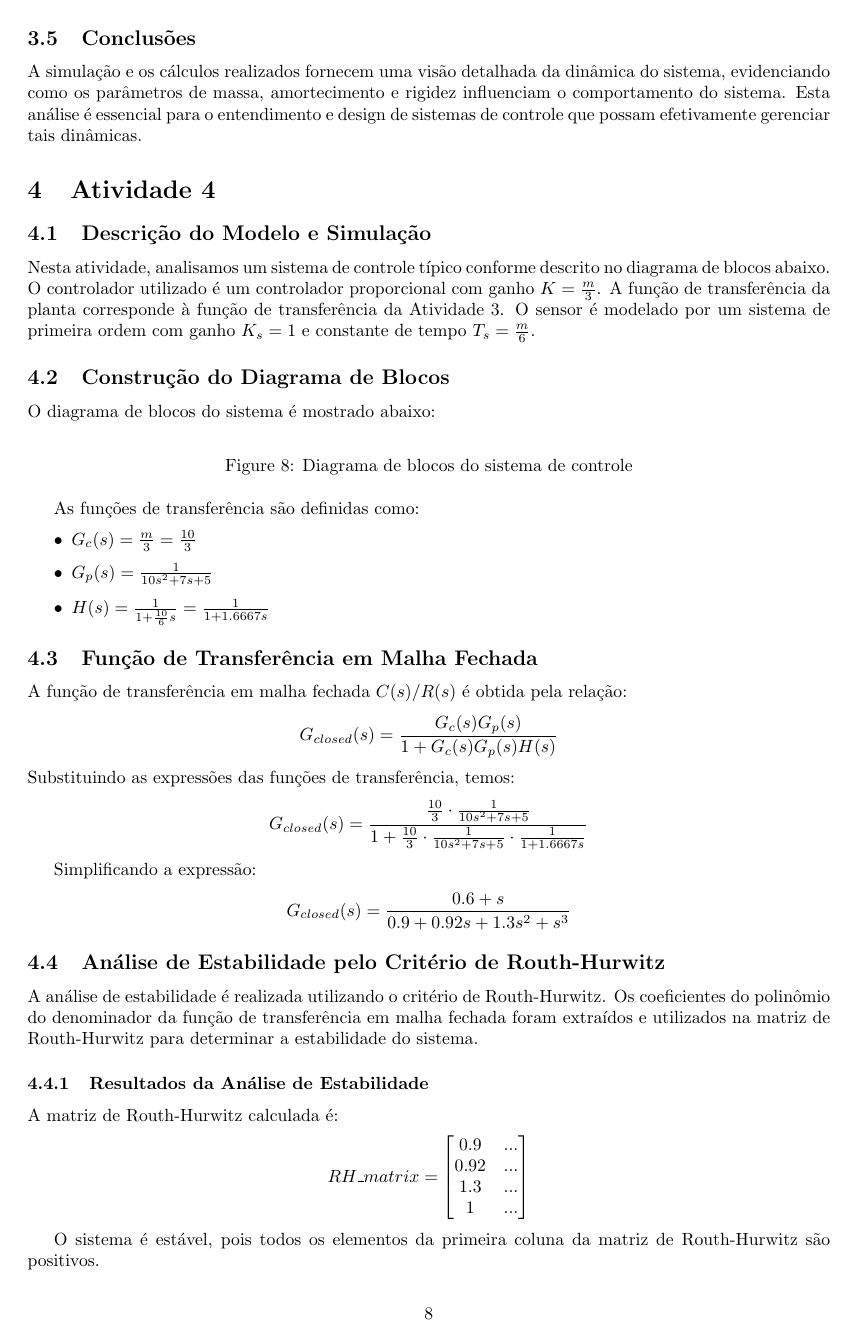
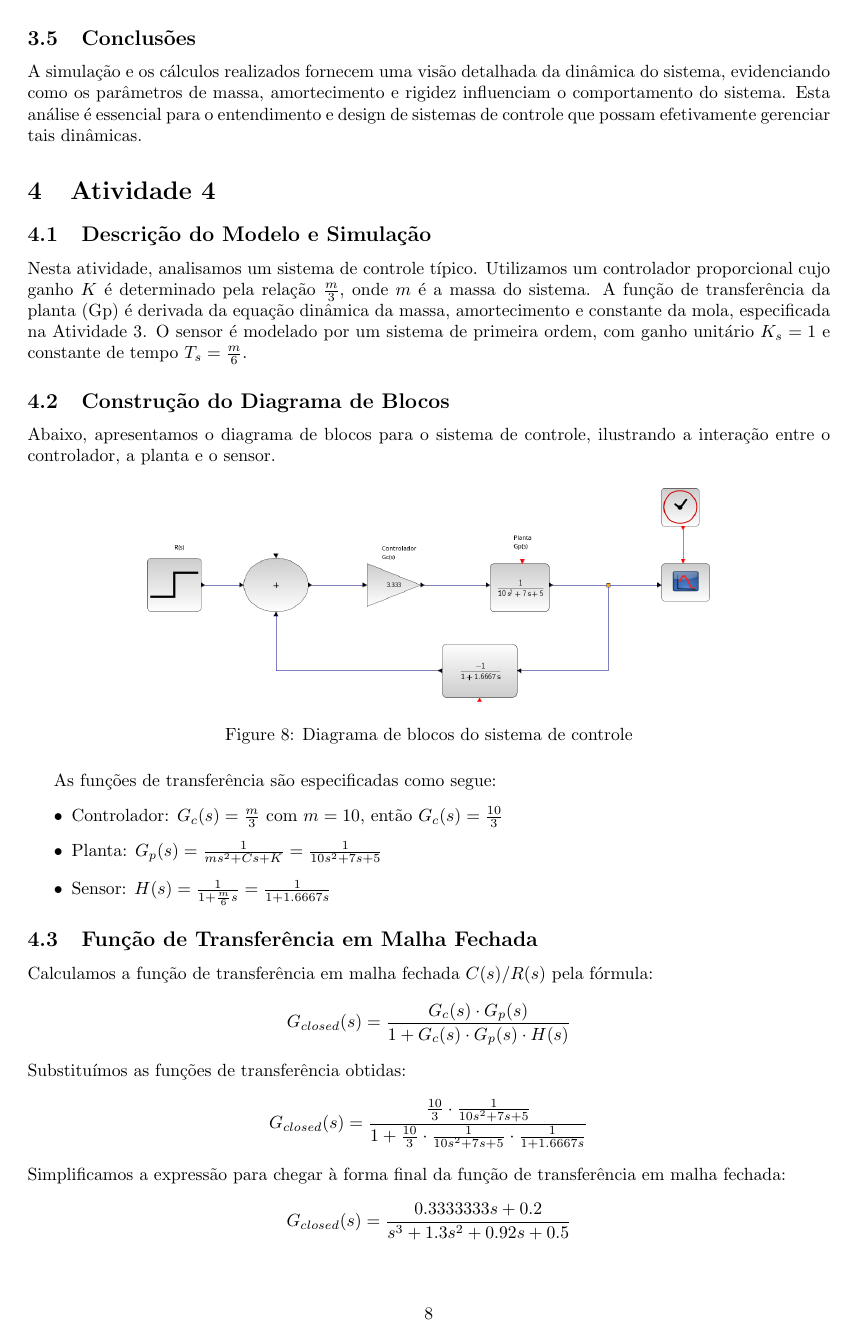
Before and after one commit to GuilhermeCF10/UERJ-IPRJ-MCS, a LaTeX document (document.tex, which reads 4-atividade/latex/atividade4.tex): page 8 of 9. Compiled offline with pdfLaTeX.

Commit message:
Melhorando a 4

```diff
--- a/4-atividade/latex/atividade4.tex
+++ b/4-atividade/latex/atividade4.tex
@@ -1,52 +1,49 @@
 \section{Atividade 4}
 
 \subsection{Descrição do Modelo e Simulação}
-Nesta atividade, analisamos um sistema de controle típico conforme descrito no diagrama de blocos abaixo. O controlador utilizado é um controlador proporcional com ganho \( K = \frac{m}{3} \). A função de transferência da planta corresponde à função de transferência da Atividade 3. O sensor é modelado por um sistema de primeira ordem com ganho \( K_s = 1 \) e constante de tempo \( T_s = \frac{m}{6} \).
+Nesta atividade, analisamos um sistema de controle típico. Utilizamos um controlador proporcional cujo ganho \( K \) é determinado pela relação \( \frac{m}{3} \), onde \( m \) é a massa do sistema. A função de transferência da planta (Gp) é derivada da equação dinâmica da massa, amortecimento e constante da mola, especificada na Atividade 3. O sensor é modelado por um sistema de primeira ordem, com ganho unitário \( K_s = 1 \) e constante de tempo \( T_s = \frac{m}{6} \).
 
 \subsection{Construção do Diagrama de Blocos}
-O diagrama de blocos do sistema é mostrado abaixo:
+Abaixo, apresentamos o diagrama de blocos para o sistema de controle, ilustrando a interação entre o controlador, a planta e o sensor.
+
 \begin{figure}[H]
     \centering
-    % Inserir diagrama de blocos aqui
-    % \includegraphics[width=0.7\textwidth]{path/to/diagrama_blocos.png}
+    \includegraphics[width=0.7\textwidth]{4-atividade/assets/diagrama.png}
     \caption{Diagrama de blocos do sistema de controle}
     \label{fig:diagrama_blocos}
 \end{figure}
 
-As funções de transferência são definidas como:
+As funções de transferência são especificadas como segue:
 \begin{itemize}
-    \item \( G_c(s) = \frac{m}{3} = \frac{10}{3} \)
-    \item \( G_p(s) = \frac{1}{10 s^2 + 7 s + 5} \)
-    \item \( H(s) = \frac{1}{1 + \frac{10}{6} s} = \frac{1}{1 + 1.6667 s} \)
+    \item Controlador: \( G_c(s) = \frac{m}{3} \) com \( m = 10 \), então \( G_c(s) = \frac{10}{3} \)
+    \item Planta: \( G_p(s) = \frac{1}{m s^2 + C s + K} = \frac{1}{10 s^2 + 7 s + 5} \)
+    \item Sensor: \( H(s) = \frac{1}{1 + \frac{m}{6} s} = \frac{1}{1 + 1.6667 s} \)
 \end{itemize}
 
 \subsection{Função de Transferência em Malha Fechada}
-A função de transferência em malha fechada \( C(s)/R(s) \) é obtida pela relação:
+Calculamos a função de transferência em malha fechada \( C(s)/R(s) \) pela fórmula:
 \[
-    G_{closed}(s) = \frac{G_c(s) G_p(s)}{1 + G_c(s) G_p(s) H(s)}
+    G_{closed}(s) = \frac{G_c(s) \cdot G_p(s)}{1 + G_c(s) \cdot G_p(s) \cdot H(s)}
 \]
-Substituindo as expressões das funções de transferência, temos:
+Substituímos as funções de transferência obtidas:
 \[
     G_{closed}(s) = \frac{\frac{10}{3} \cdot \frac{1}{10 s^2 + 7 s + 5}}{1 + \frac{10}{3} \cdot \frac{1}{10 s^2 + 7 s + 5} \cdot \frac{1}{1 + 1.6667 s}}
 \]
-
-Simplificando a expressão:
+Simplificamos a expressão para chegar à forma final da função de transferência em malha fechada:
 \[
-    G_{closed}(s) = \frac{0.6 + s}{0.9 + 0.92s + 1.3s^2 + s^3}
+    G_{closed}(s) = \frac{0.3333333s + 0.2}{s^3 + 1.3s^2 + 0.92s + 0.5}
 \]
 
 \subsection{Análise de Estabilidade pelo Critério de Routh-Hurwitz}
-A análise de estabilidade é realizada utilizando o critério de Routh-Hurwitz. Os coeficientes do polinômio do denominador da função de transferência em malha fechada foram extraídos e utilizados na matriz de Routh-Hurwitz para determinar a estabilidade do sistema.
+Utilizamos o critério de Routh-Hurwitz para avaliar a estabilidade do sistema, baseando-nos nos coeficientes do denominador da função de transferência em malha fechada.
 
 \subsubsection{Resultados da Análise de Estabilidade}
-A matriz de Routh-Hurwitz calculada é:
+A matriz de Routh-Hurwitz, obtida a partir dos coeficientes do polinômio do denominador, é apresentada a seguir:
 \[
     RH\_matrix = \begin{bmatrix}
-        0.9  & ... \\
+        0.5  & ... \\
         0.92 & ... \\
         1.3  & ... \\
         1    & ... \\
     \end{bmatrix}
 \]
-
-O sistema é estável, pois todos os elementos da primeira coluna da matriz de Routh-Hurwitz são positivos.
```
Also changed, not shown: 4-atividade/assets/diagrama.png (added), document.pdf, 4-atividade/latex/atividade4.tex (7 more changed lines), 3 other files.
